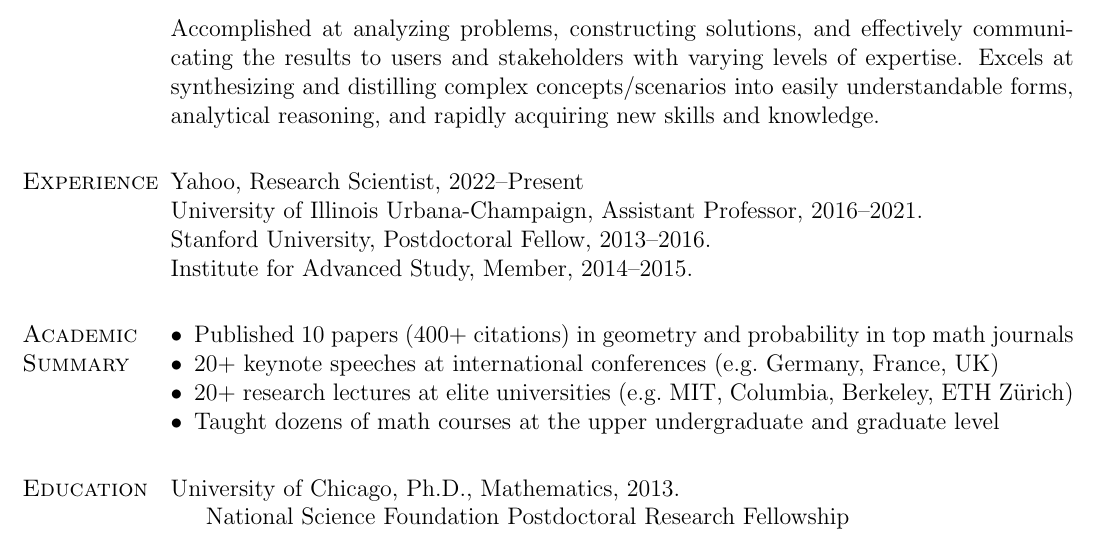
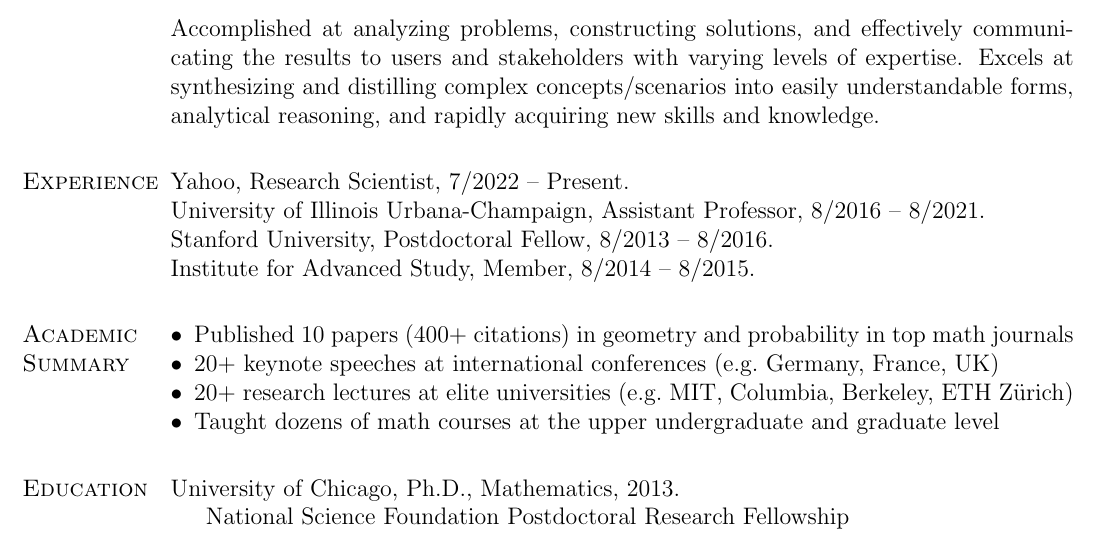
Before and after one commit to stromborman/resume, a LaTeX CV (BormanResume.tex): part of the page, cut so that both start at the same text. Compiled offline with pdfLaTeX.

Commit message:
Minor tweaks

```diff
--- a/BormanResume.tex
+++ b/BormanResume.tex
@@ -185,10 +185,10 @@
 
 
 \section{Experience}
-Yahoo, Research Scientist, 2022--Present\\
-University of Illinois Urbana-Champaign, Assistant Professor, 2016--2021.\\
-Stanford University, Postdoctoral Fellow, 2013--2016.\\
-Institute for Advanced Study, Member, 2014--2015.
+Yahoo, Research Scientist, 7/2022 -- Present.\\
+University of Illinois Urbana-Champaign, Assistant Professor, 8/2016 -- 8/2021.\\
+Stanford University, Postdoctoral Fellow, 8/2013 -- 8/2016.\\
+Institute for Advanced Study, Member, 8/2014 -- 8/2015.
 
 \section{Academic Summary}
 \vspace{-\baselineskip}
```
Also changed, not shown: BormanResume.pdf.
